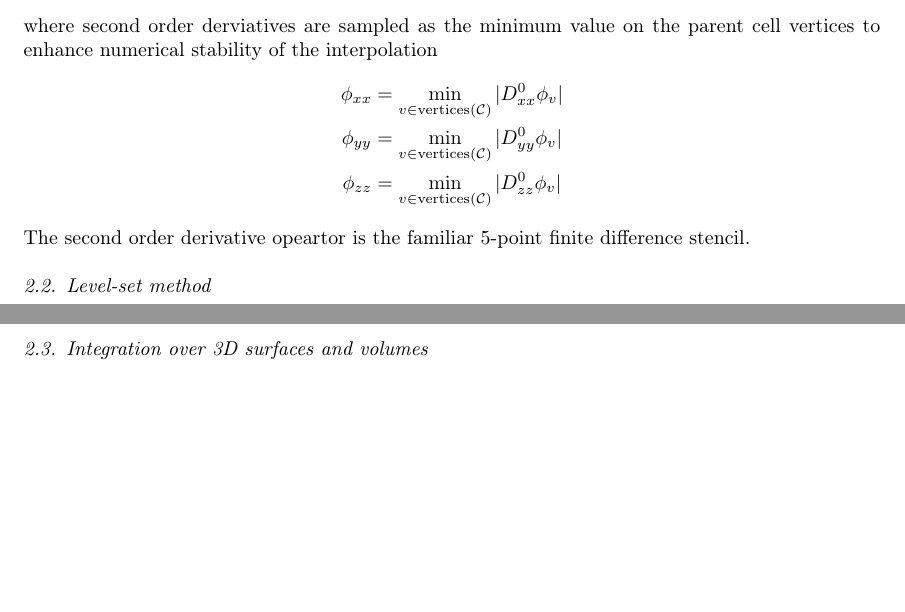
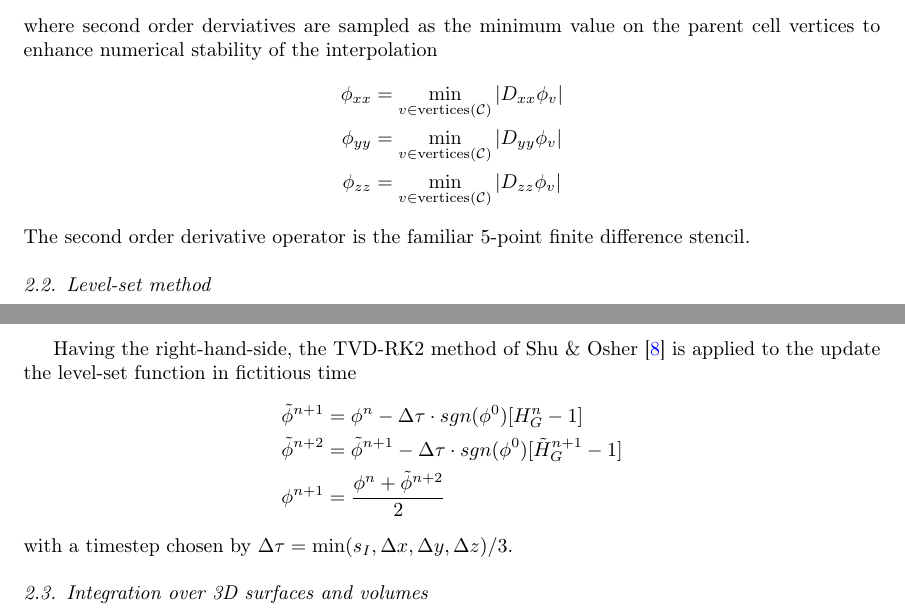
Before and after one commit to JAX-DIPS/JAX-DIPS, a LaTeX paper (manuscript/jax_dips.tex): two parts of pages 2 and 5 of 12 before the commit and two parts of pages 2 and 5 of 13 after it, joined at a grey line, cut so that both start at the same text, the shorter picture padded with empty space. Compiled offline with pdfLaTeX.

Commit message:
writing the manuscript

```diff
--- a/manuscript/jax_dips.tex
+++ b/manuscript/jax_dips.tex
@@ -162,11 +162,11 @@ Quadratic interpolation extends the trilinear interpolation by adding second ord
 \end{align*}
 where second order derviatives are sampled as the minimum value on the parent cell vertices to enhance numerical stability of the interpolation
 \begin{align*}
-	\phi_{xx} & = \min_{v \in \textrm{vertices}(\mathcal{C})} \vert D_{xx}^0 \phi_v \vert \\
-	\phi_{yy} & = \min_{v \in \textrm{vertices}(\mathcal{C})} \vert D_{yy}^0 \phi_v \vert \\
-	\phi_{zz} & = \min_{v \in \textrm{vertices}(\mathcal{C})} \vert D_{zz}^0 \phi_v \vert
+	\phi_{xx} & = \min_{v \in \textrm{vertices}(\mathcal{C})} \vert D_{xx} \phi_v \vert \\
+	\phi_{yy} & = \min_{v \in \textrm{vertices}(\mathcal{C})} \vert D_{yy} \phi_v \vert \\
+	\phi_{zz} & = \min_{v \in \textrm{vertices}(\mathcal{C})} \vert D_{zz} \phi_v \vert
 \end{align*}
-The second order derivative opeartor is the familiar 5-point finite difference stencil.
+The second order derivative operator is the familiar 5-point finite difference stencil.
 
 
 
@@ -269,9 +264,13 @@ where
 \end{align*}
 
 
-
-
-
+Having the right-hand-side, the TVD-RK2 method of Shu \& Osher \cite{shu1988efficient} is applied to the update the level-set function in fictitious time
+\begin{align*}
+	\tilde{\phi}^{n+1}&=\phi^n - \Delta \tau \cdot sgn(\phi^0) [ H_G^n -1] \\
+	\tilde{\phi}^{n+2}&=\tilde{\phi}^{n+1} - \Delta \tau \cdot sgn(\phi^0) [ \tilde{H}_G^{n+1} -1] \\
+	\phi^{n+1}&=\frac{\phi^n + \tilde{\phi}^{n+2}}{2}
+\end{align*}
+with a timestep chosen by $\Delta \tau = \min (s_I, \Delta x, \Delta y, \Delta z) / 3$.
 
 \subsection{Integration over 3D surfaces and volumes}
 We use uniform Cartesian grids. For computational cells that are crossed by the interface, \textit{i.e.} $\mathcal{V}_{i,j,k}\cap \Gamma \neq 0$, we use the geometric integrations proposed by Min \& Gibou (2007b) \cite{min2007geometric}. In this scheme each grid cell, $\mathcal{C}$, is decomposed into five tetrahedra by the middle-cut triangulation \cite{sallee1984middle} (each cell is rescaled to $[0,1]^3$) that are described below (also see figure 1 (right) of \cite{min2007geometric}):
```
Also changed, not shown: manuscript/jax_dips.pdf, manuscript/jax_dips.tex (7 more changed lines), 4 other files.
